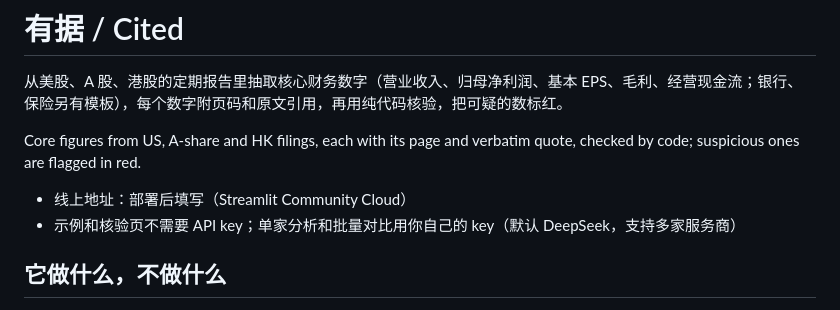
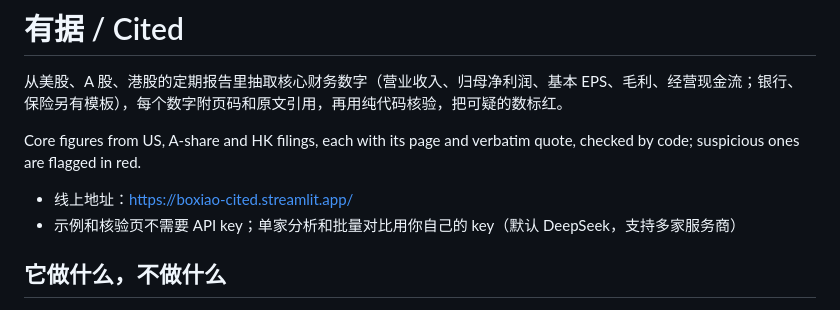
Before and after one commit to bwu109-netizen/cited, a Markdown page: README.md, the part around the change. GitHub-like rendering.

Commit message:
README: live site address
Co-authored-by: Claude <noreply@anthropic.com>

```diff
--- a/README.md
+++ b/README.md
@@ -4,7 +4,7 @@
 
 Core figures from US, A-share and HK filings, each with its page and verbatim quote, checked by code; suspicious ones are flagged in red.
 
-- 线上地址：部署后填写（Streamlit Community Cloud）
+- 线上地址：https://boxiao-cited.streamlit.app/
 - 示例和核验页不需要 API key；单家分析和批量对比用你自己的 key（默认 DeepSeek，支持多家服务商）
 
 ## 它做什么，不做什么
```
